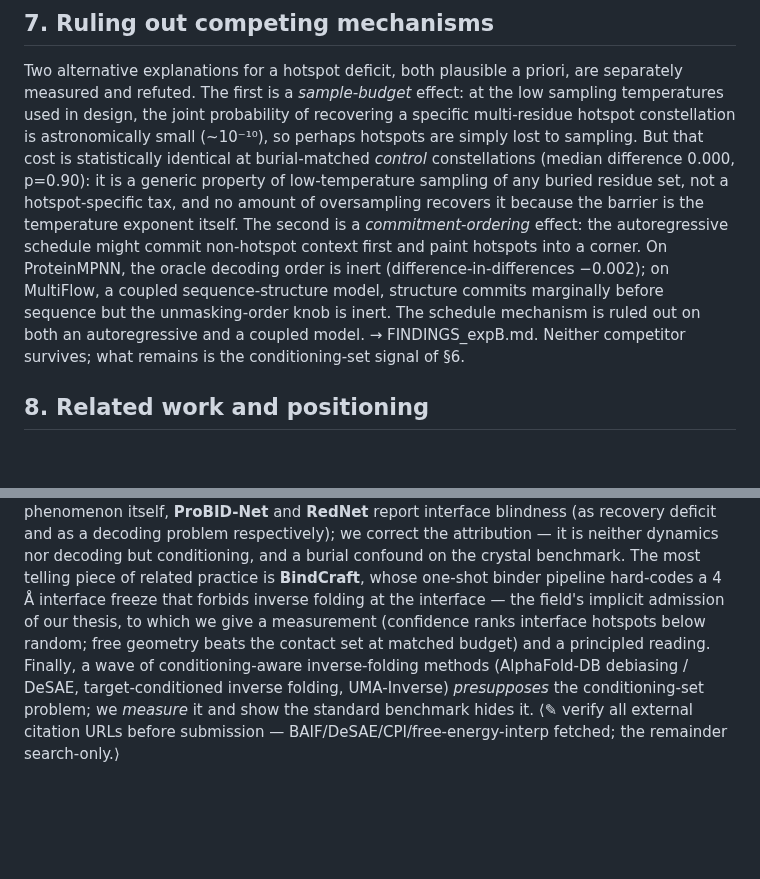
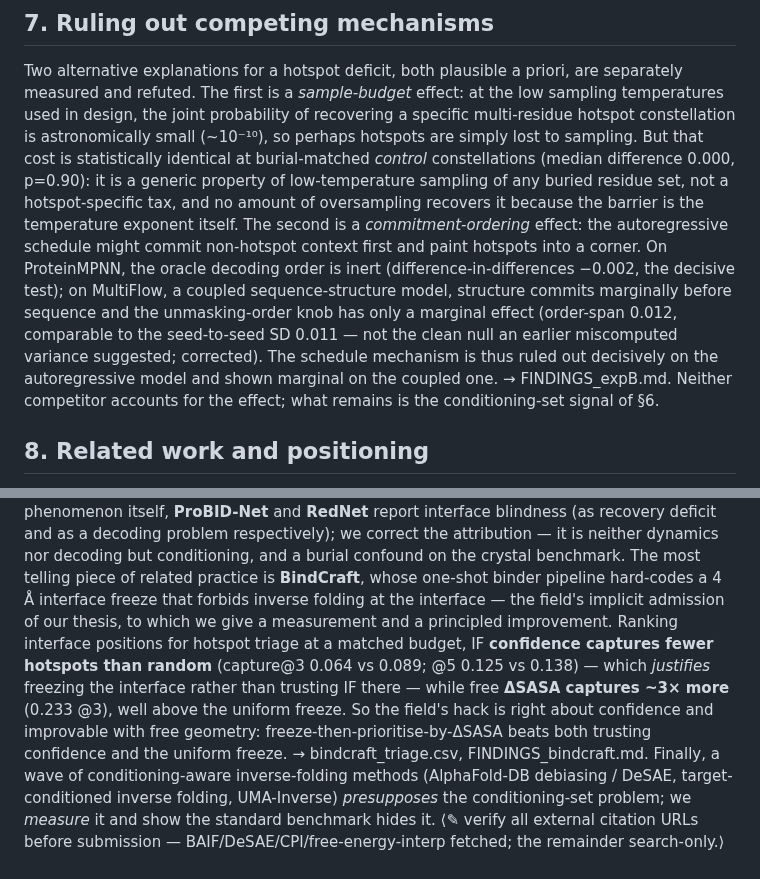
Before and after one commit to chr13b/hotspot-burial-control, a Markdown page: notes/PAPER_DRAFT.md, 2 parts joined by grey strips. Rendered like a GitHub page; blank space fills up the shorter version.

Commit message:
Draft: fold in BindCraft measurement (S8) + correct F4 ordering-knob claim (S7)
S8: BindCraft hook now carries the numbers (confidence capture@3 0.064 < random
0.089; dSASA 0.233, ~3x) -- freeze-then-prioritise-by-geometry beats both. S7: the
MultiFlow ordering knob is marginal (span 0.012 ~ seed SD 0.011), not the clean null
the miscomputed variance suggested; ProteinMPNN K1 remains the decisive null.

Co-Authored-By: Claude Opus 4.8 <noreply@anthropic.com>

```diff
--- a/notes/PAPER_DRAFT.md
+++ b/notes/PAPER_DRAFT.md
@@ -287,10 +287,12 @@ so perhaps hotspots are simply lost to sampling. But that cost is statistically
 sampling of any buried residue set, not a hotspot-specific tax, and no amount of oversampling recovers it
 because the barrier is the temperature exponent itself. The second is a *commitment-ordering* effect: the
 autoregressive schedule might commit non-hotspot context first and paint hotspots into a corner. On
-ProteinMPNN, the oracle decoding order is inert (difference-in-differences −0.002); on MultiFlow, a coupled
-sequence-structure model, structure commits marginally before sequence but the unmasking-order knob is inert.
-The schedule mechanism is ruled out on both an autoregressive and a coupled model. → FINDINGS_expB.md. Neither
-competitor survives; what remains is the conditioning-set signal of §6.
+ProteinMPNN, the oracle decoding order is inert (difference-in-differences −0.002, the decisive test); on
+MultiFlow, a coupled sequence-structure model, structure commits marginally before sequence and the
+unmasking-order knob has only a marginal effect (order-span 0.012, comparable to the seed-to-seed SD 0.011 —
+not the clean null an earlier miscomputed variance suggested; corrected). The schedule mechanism is thus ruled
+out decisively on the autoregressive model and shown marginal on the coupled one. → FINDINGS_expB.md. Neither
+competitor accounts for the effect; what remains is the conditioning-set signal of §6.
 
 ## 8. Related work and positioning
 
@@ -308,8 +310,12 @@ difference on an overlapping fixture; a distinct question. On the phenomenon its
 the attribution — it is neither dynamics nor decoding but conditioning, and a burial confound on the crystal
 benchmark. The most telling piece of related practice is **BindCraft**, whose one-shot binder pipeline
 hard-codes a 4 Å interface freeze that forbids inverse folding at the interface — the field's implicit
-admission of our thesis, to which we give a measurement (confidence ranks interface hotspots below random;
-free geometry beats the contact set at matched budget) and a principled reading. Finally, a wave of
+admission of our thesis, to which we give a measurement and a principled improvement. Ranking interface
+positions for hotspot triage at a matched budget, IF **confidence captures fewer hotspots than random**
+(capture@3 0.064 vs 0.089; @5 0.125 vs 0.138) — which *justifies* freezing the interface rather than trusting
+IF there — while free **ΔSASA captures ~3× more** (0.233 @3), well above the uniform freeze. So the field's
+hack is right about confidence and improvable with free geometry: freeze-then-prioritise-by-ΔSASA beats both
+trusting confidence and the uniform freeze. → bindcraft_triage.csv, FINDINGS_bindcraft.md. Finally, a wave of
 conditioning-aware inverse-folding methods (AlphaFold-DB debiasing / DeSAE, target-conditioned inverse
 folding, UMA-Inverse) *presupposes* the conditioning-set problem; we *measure* it and show the standard
 benchmark hides it. ⟨✎ verify all external citation URLs before submission — BAIF/DeSAE/CPI/free-energy-interp
```
